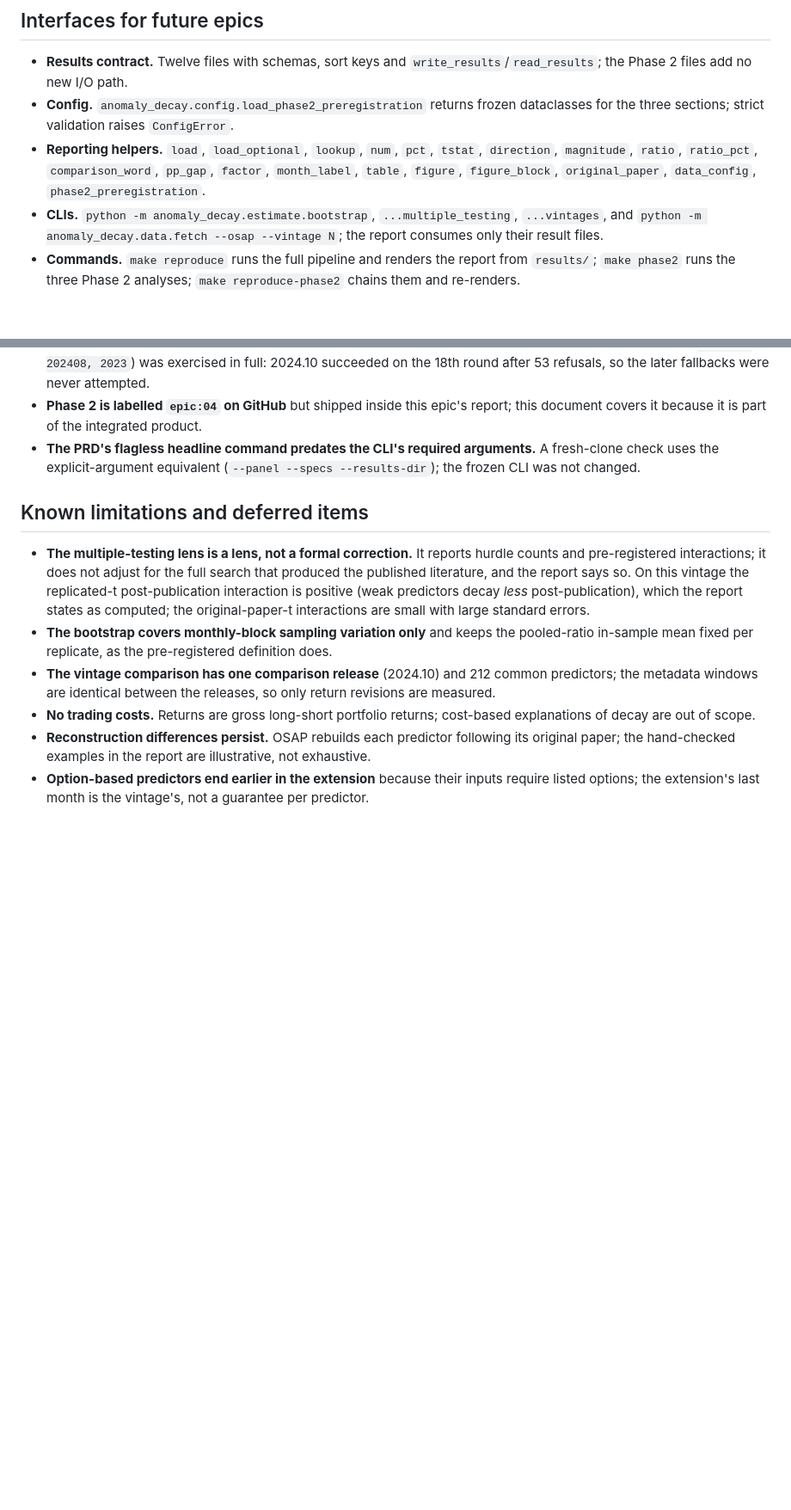
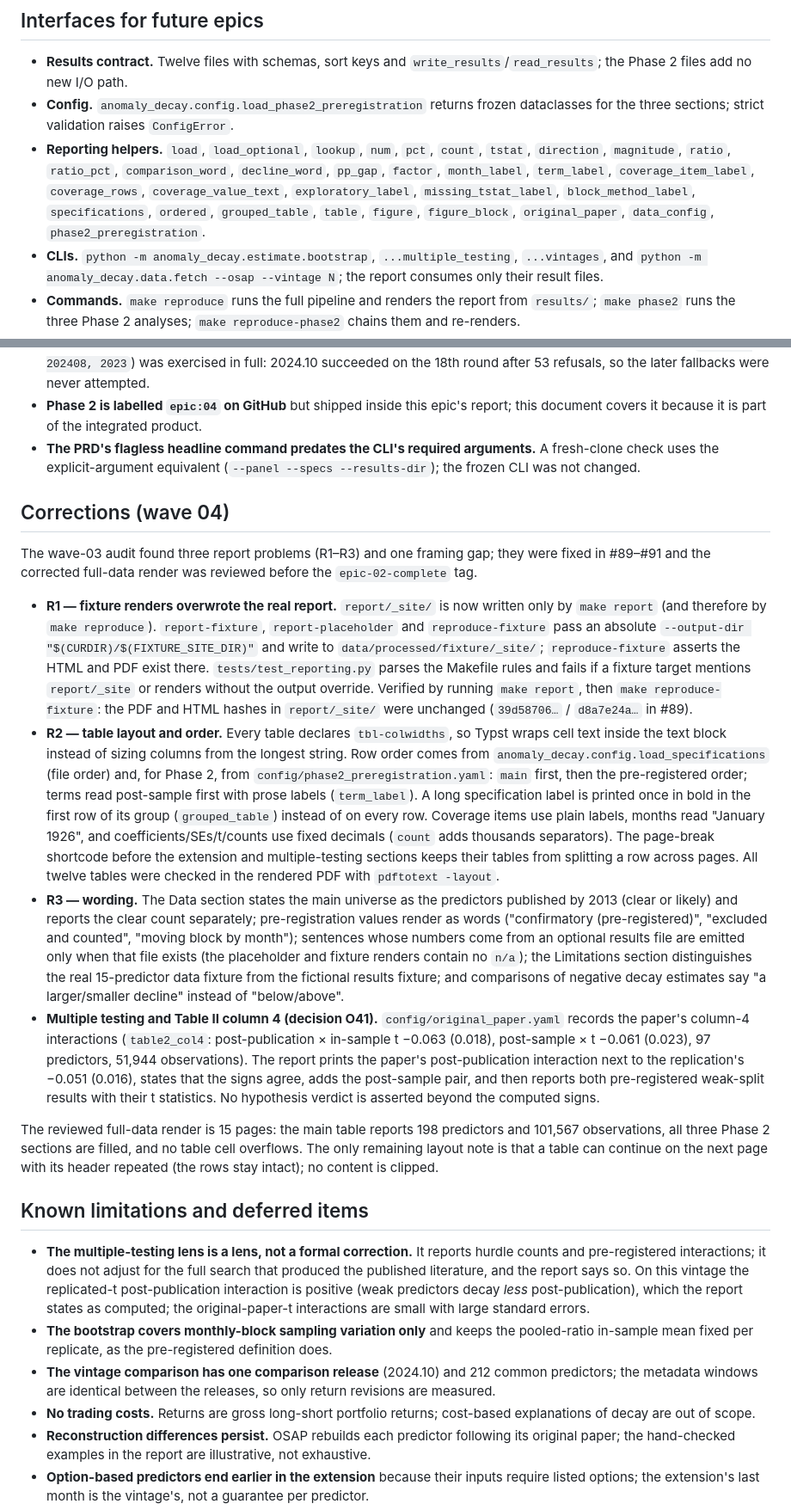
Before and after one commit to broiisapro/anomaly-decay, a Markdown page: docs/epic-02-integration.md, 2 parts joined by grey strips. Shown at 86% size. Rendered like a GitHub page; blank space fills up the shorter version.

Commit message:
docs(epic-02): record the wave-04 report corrections

```diff
--- a/docs/epic-02-integration.md
+++ b/docs/epic-02-integration.md
@@ -130,9 +130,12 @@ and `make phase2` runs the three Phase 2 CLIs into a chosen results directory.
   the Phase 2 files add no new I/O path.
 - **Config.** `anomaly_decay.config.load_phase2_preregistration` returns frozen dataclasses for the
   three sections; strict validation raises `ConfigError`.
-- **Reporting helpers.** `load`, `load_optional`, `lookup`, `num`, `pct`, `tstat`, `direction`,
-  `magnitude`, `ratio`, `ratio_pct`, `comparison_word`, `pp_gap`, `factor`, `month_label`, `table`,
-  `figure`, `figure_block`, `original_paper`, `data_config`, `phase2_preregistration`.
+- **Reporting helpers.** `load`, `load_optional`, `lookup`, `num`, `pct`, `count`, `tstat`,
+  `direction`, `magnitude`, `ratio`, `ratio_pct`, `comparison_word`, `decline_word`, `pp_gap`,
+  `factor`, `month_label`, `term_label`, `coverage_item_label`, `coverage_rows`,
+  `coverage_value_text`, `exploratory_label`, `missing_tstat_label`, `block_method_label`,
+  `specifications`, `ordered`, `grouped_table`, `table`, `figure`, `figure_block`,
+  `original_paper`, `data_config`, `phase2_preregistration`.
 - **CLIs.** `python -m anomaly_decay.estimate.bootstrap`, `...multiple_testing`, `...vintages`, and
   `python -m anomaly_decay.data.fetch --osap --vintage N`; the report consumes only their result
   files.
@@ -159,6 +162,49 @@ and `make phase2` runs the three Phase 2 CLIs into a chosen results directory.
   check uses the explicit-argument equivalent (`--panel --specs --results-dir`); the frozen CLI was
   not changed.
 
+## Corrections (wave 04)
+
+The wave-03 audit found three report problems (R1–R3) and one framing gap; they were fixed in
+#89–#91 and the corrected full-data render was reviewed before the `epic-02-complete` tag.
+
+- **R1 — fixture renders overwrote the real report.** `report/_site/` is now written only by
+  `make report` (and therefore by `make reproduce`). `report-fixture`, `report-placeholder` and
+  `reproduce-fixture` pass an absolute `--output-dir "$(CURDIR)/$(FIXTURE_SITE_DIR)"` and write to
+  `data/processed/fixture/_site/`; `reproduce-fixture` asserts the HTML and PDF exist there.
+  `tests/test_reporting.py` parses the Makefile rules and fails if a fixture target mentions
+  `report/_site` or renders without the output override. Verified by running `make report`, then
+  `make reproduce-fixture`: the PDF and HTML hashes in `report/_site/` were unchanged
+  (`39d58706…` / `d8a7e24a…` in #89).
+- **R2 — table layout and order.** Every table declares `tbl-colwidths`, so Typst wraps cell text
+  inside the text block instead of sizing columns from the longest string. Row order comes from
+  `anomaly_decay.config.load_specifications` (file order) and, for Phase 2, from
+  `config/phase2_preregistration.yaml`: `main` first, then the pre-registered order; terms read
+  post-sample first with prose labels (`term_label`). A long specification label is printed once
+  in bold in the first row of its group (`grouped_table`) instead of on every row. Coverage items
+  use plain labels, months read "January 1926", and coefficients/SEs/t/counts use fixed decimals
+  (`count` adds thousands separators). The page-break shortcode before the extension and
+  multiple-testing sections keeps their tables from splitting a row across pages. All twelve
+  tables were checked in the rendered PDF with `pdftotext -layout`.
+- **R3 — wording.** The Data section states the main universe as the predictors published by 2013
+  (clear or likely) and reports the clear count separately; pre-registration values render as
+  words ("confirmatory (pre-registered)", "excluded and counted", "moving block by month");
+  sentences whose numbers come from an optional results file are emitted only when that file
+  exists (the placeholder and fixture renders contain no `n/a`); the Limitations section
+  distinguishes the real 15-predictor data fixture from the fictional results fixture; and
+  comparisons of negative decay estimates say "a larger/smaller decline" instead of
+  "below/above".
+- **Multiple testing and Table II column 4 (decision O41).** `config/original_paper.yaml` records
+  the paper's column-4 interactions (`table2_col4`: post-publication × in-sample t −0.063 (0.018),
+  post-sample × t −0.061 (0.023), 97 predictors, 51,944 observations). The report prints the
+  paper's post-publication interaction next to the replication's −0.051 (0.016), states that the
+  signs agree, adds the post-sample pair, and then reports both pre-registered weak-split results
+  with their t statistics. No hypothesis verdict is asserted beyond the computed signs.
+
+The reviewed full-data render is 15 pages: the main table reports 198 predictors and 101,567
+observations, all three Phase 2 sections are filled, and no table cell overflows. The only
+remaining layout note is that a table can continue on the next page with its header repeated
+(the rows stay intact); no content is clipped.
+
 ## Known limitations and deferred items
 
 - **The multiple-testing lens is a lens, not a formal correction.** It reports hurdle counts and
```
